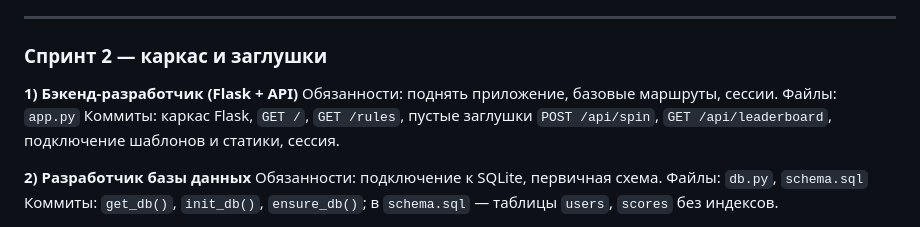
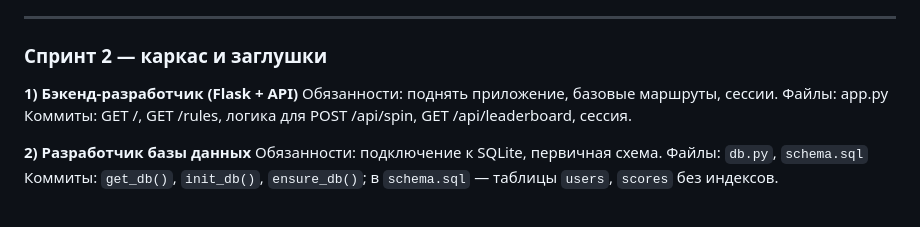
Before and after one commit to Belandiy/roulette-game, a Markdown page: tech-task.md, the part around the change. Drawn GitHub-style.

Commit message:
Revise backend developer tasks and file references
Updated responsibilities and file details for backend developer.

```diff
--- a/tech-task.md
+++ b/tech-task.md
@@ -66,8 +66,8 @@ roulette/
 
 **1) Бэкенд-разработчик (Flask + API)**
 Обязанности: поднять приложение, базовые маршруты, сессии.
-Файлы: `app.py`
-Коммиты: каркас Flask, `GET /`, `GET /rules`, пустые заглушки `POST /api/spin`, `GET /api/leaderboard`, подключение шаблонов и статики, сессия.
+Файлы: app.py
+Коммиты: GET /, GET /rules, логика для POST /api/spin, GET /api/leaderboard, сессия.
 
 **2) Разработчик базы данных**
 Обязанности: подключение к SQLite, первичная схема.
```
